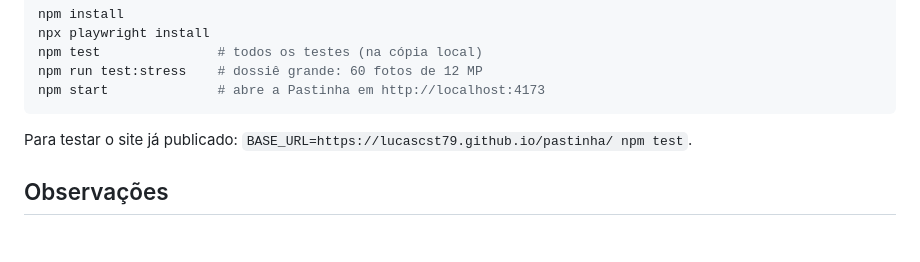
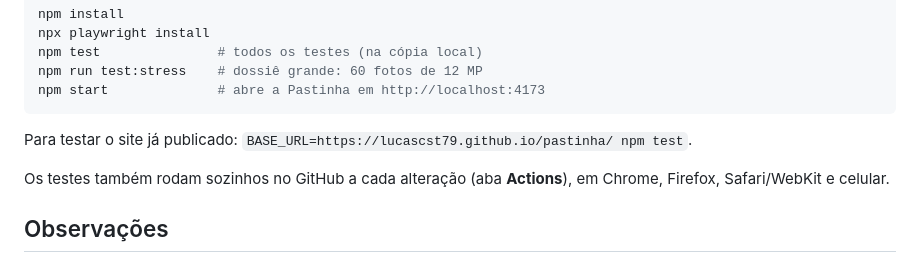
Before and after one commit to Lucascst79/pastinha, a Markdown page: README.md, the part around the change. Rendered like a GitHub page; blank space fills up the shorter version.

Commit message:
README: testes automáticos no GitHub
Co-Authored-By: Claude Opus 5.5 <noreply@anthropic.com>

```diff
--- a/README.md
+++ b/README.md
@@ -61,6 +61,8 @@ npm start              # abre a Pastinha em http://localhost:4173
 
 Para testar o site já publicado: `BASE_URL=https://lucascst79.github.io/pastinha/ npm test`.
 
+Os testes também rodam sozinhos no GitHub a cada alteração (aba **Actions**), em Chrome, Firefox, Safari/WebKit e celular.
+
 ## Observações
 
 - O site não aparece em buscadores (marcado como `noindex`).
```
